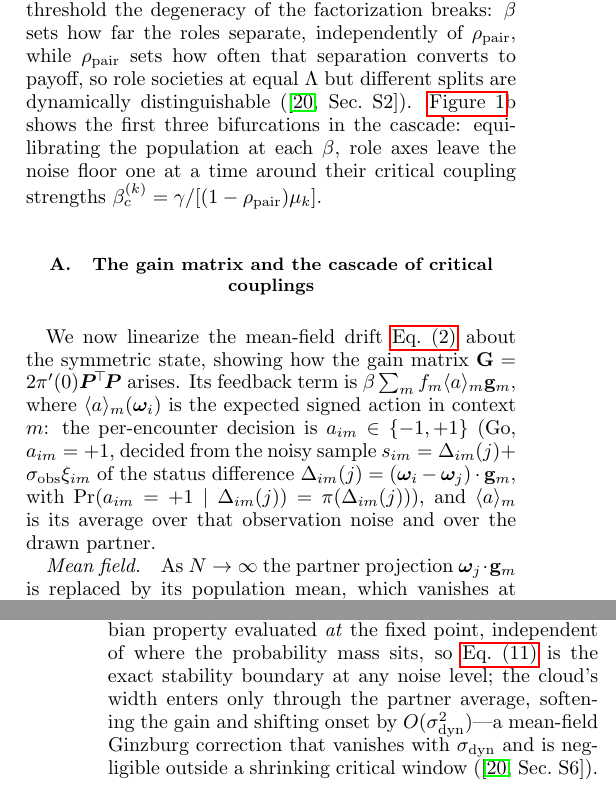
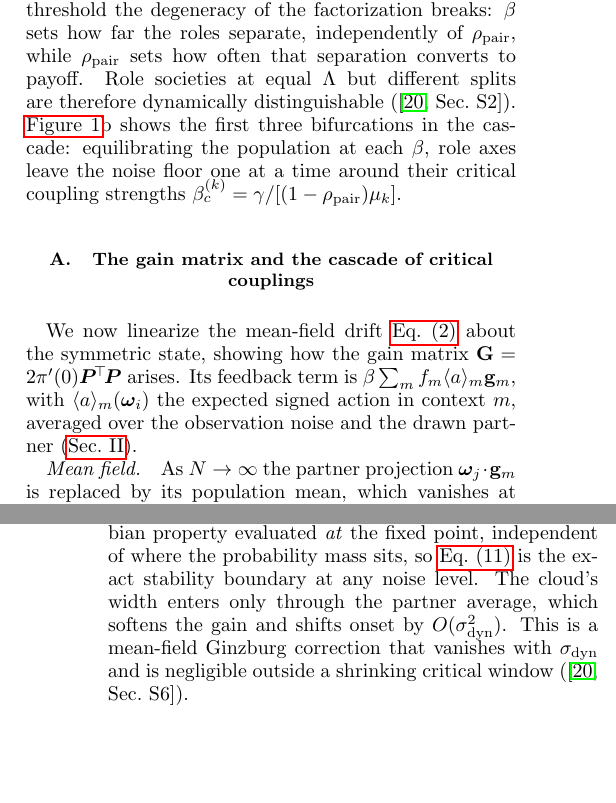
Before and after one commit to mptouzel/role_diff, a LaTeX paper (main.tex): two parts of the columns of pages 5 and 6 of 18, joined at a grey line, cut so that both start at the same text, the shorter picture padded with empty space. Compiled offline with pdfLaTeX.

Commit message:
Style pass on Sec. III
Four semicolon welds split, three convoluted sentences broken, and the
feedback-term sentence cut: it re-derived a_im, s_im and pi(Delta) inside three
levels of nested parentheses, all of which Sec. II already defines, and now
points there instead.

Sec. III 26.8 -> 21.0 mean words per sentence, semicolons 6 -> 1. The surviving
semicolon separates the three pairing-scheme cases, whose items carry internal
commas.

Co-Authored-By: Claude Opus 5 <noreply@anthropic.com>
Claude-Session: https://claude.ai/code/session_01EZ8TuCuY25PiG9XLdLMXW7

```diff
--- a/main.tex
+++ b/main.tex
@@ -168,10 +166,10 @@ where $\etaag \equiv \sobs\,\pi'(0)$ is the agent's dimensionless inference effi
 
-The engine runs on two integrators---a write path ($\beta/\gamma$: decisions accumulated into persistent identity) and a read path ($\etaag$: social signals accumulated into posterior inference)---coupled by the information channel between agents. The factors compensate at linear order: well-designed matching can compensate for limited-inference agents and vice versa (similar to the measurement-quality bound on engine performance derived in \cite{Castro2026}). However, even at the best (rank-ordered) matching ($\rhopair\to-1$) ignition requires $\etaag > \sobs\gamma/4\beta$, an \emph{irreducible cognitive floor} below which no interaction orchestration can sustain role structure. At threshold where linear order is accurate, only the product $\Lambda$ is physical. Beyond this threshold the degeneracy of the factorization breaks: $\beta$ sets how far the roles separate, independently of $\rhopair$, while $\rhopair$ sets how often that separation converts to payoff, so role societies at equal $\Lambda$ but different splits are dynamically distinguishable (\smref{S2}). \Cref{fig:loop}b shows the first three bifurcations in the cascade: equilibrating the population at each $\beta$, role axes leave the noise floor one at a time around their critical coupling strengths $\beta_c^{(k)}=\gamma/[(1-\rhopair)\mu_k]$.
+The engine runs on two integrators---a write path ($\beta/\gamma$: decisions accumulated into persistent identity) and a read path ($\etaag$: social signals accumulated into posterior inference)---coupled by the information channel between agents. The factors compensate at linear order: well-designed matching can compensate for limited-inference agents and vice versa (similar to the measurement-quality bound on engine performance derived in \cite{Castro2026}). However, even at the best (rank-ordered) matching ($\rhopair\to-1$) ignition requires $\etaag > \sobs\gamma/4\beta$, an \emph{irreducible cognitive floor} below which no interaction orchestration can sustain role structure. At threshold where linear order is accurate, only the product $\Lambda$ is physical. Beyond this threshold the degeneracy of the factorization breaks: $\beta$ sets how far the roles separate, independently of $\rhopair$, while $\rhopair$ sets how often that separation converts to payoff. Role societies at equal $\Lambda$ but different splits are therefore dynamically distinguishable (\smref{S2}). \Cref{fig:loop}b shows the first three bifurcations in the cascade: equilibrating the population at each $\beta$, role axes leave the noise floor one at a time around their critical coupling strengths $\beta_c^{(k)}=\gamma/[(1-\rhopair)\mu_k]$.
 
 
 \subsection{The gain matrix and the cascade of critical couplings}\label{sm:gain}
 
-We now linearize the mean-field drift \cref{eq:agent-mf} about the symmetric state, showing how the gain matrix $\G=2\pi'(0)\bm{P}^{\!\top}\!\bm{P}$ arises. Its feedback term is $\beta\sum_m f_m\langle a\rangle_m\g_m$, where $\langle a\rangle_m(\w_i)$ is the expected signed action in context $m$: the per-encounter decision is $a_{im}\in\{-1,+1\}$ (Go, $a_{im}=+1$, decided from the noisy sample $s_{im}=\Delta_{im}(j)+\sobs\xi_{im}$ of the status difference $\Delta_{im}(j)=(\w_i-\w_j)\cdot\g_m$, with $\Pr(a_{im}=+1\mid\Delta_{im}(j))=\pi(\Delta_{im}(j))$), and $\langle a\rangle_m$ is its average over that observation noise and over the drawn partner.
+We now linearize the mean-field drift \cref{eq:agent-mf} about the symmetric state, showing how the gain matrix $\G=2\pi'(0)\bm{P}^{\!\top}\!\bm{P}$ arises. Its feedback term is $\beta\sum_m f_m\langle a\rangle_m\g_m$, with $\langle a\rangle_m(\w_i)$ the expected signed action in context $m$, averaged over the observation noise and the drawn partner (\cref{sec:model}).
 
 \paragraph{Mean field.} As $N\to\infty$ the partner projection $\w_j\cdot\g_m$ is replaced by its population mean, which vanishes at the symmetric fixed point, so $\Delta_{im}(j)\to\Delta_{im}\equiv\w_i\cdot\g_m$, $s_{im}\approx\Delta_{im}+\sobs\xi_{im}$, and, averaging the decision over the observation noise,
 \begin{equation}\label{SM-eq:sm-abar}
@@ -197,7 +195,7 @@ The symmetric state loses stability along eigenvector $k$ of $\G$ when $\beta$ e
 the cascade of critical couplings.
 %\emph{Scalar check:} $M=1$, $g_1=1$ gives $\G=2\pi'(0)$, $\beta_c=\gamma/2\pi'(0)=\gamma\sobs\sqrt{2\pi}/2$ for the naive policy---the Model~3 result.
 
-\emph{Validity of the linearization.} The subcritical state is not the point $\w=0$ but a Gaussian cloud of finite width about it (covariance $\C$). Stability, however, is a Jacobian property evaluated \emph{at} the fixed point, independent of where the probability mass sits, so \cref{SM-eq:sm-cascade} is the exact stability boundary at any noise level; the cloud's width enters only through the partner average, softening the gain and shifting onset by $O(\sdyn^2)$---a mean-field Ginzburg correction that vanishes with $\sdyn$ and is negligible outside a shrinking critical window (\smref{S6}).
+\emph{Validity of the linearization.} The subcritical state is not the point $\w=0$ but a Gaussian cloud of finite width about it (covariance $\C$). Stability, however, is a Jacobian property evaluated \emph{at} the fixed point, independent of where the probability mass sits, so \cref{SM-eq:sm-cascade} is the exact stability boundary at any noise level. The cloud's width enters only through the partner average, which softens the gain and shifts onset by $O(\sdyn^2)$. This is a mean-field Ginzburg correction that vanishes with $\sdyn$ and is negligible outside a shrinking critical window (\smref{S6}).
 
 % ======================================================================
 
```
Also changed, not shown: main.pdf, main.tex (10 more changed lines).
